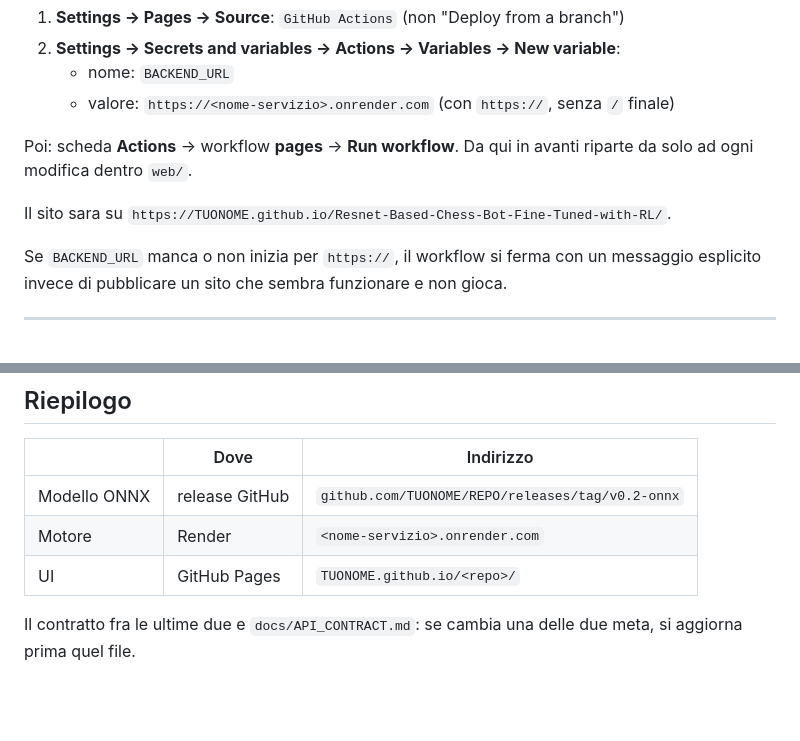
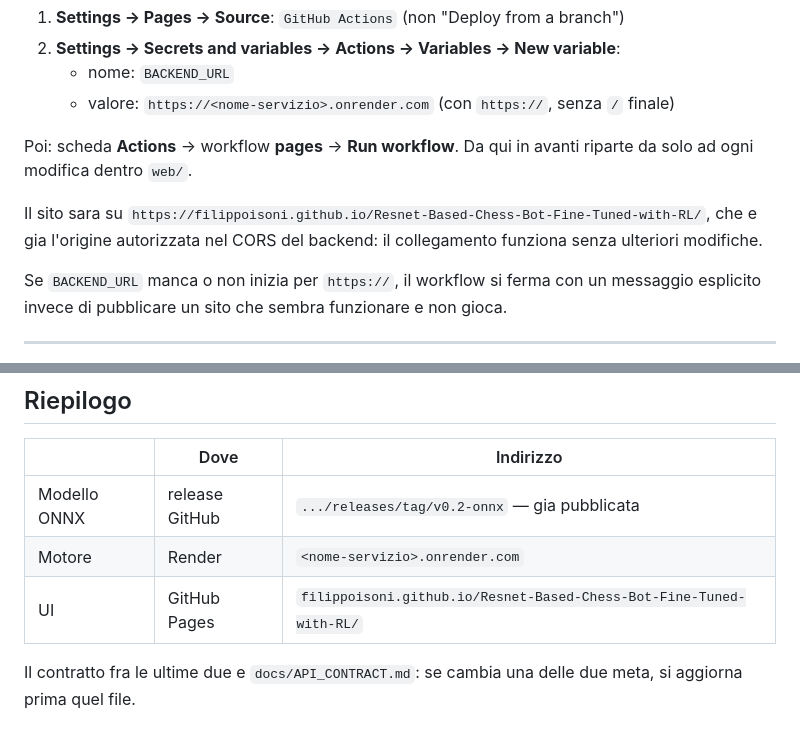
Before and after one commit to FilippoIsoni/Resnet-Based-Chess-Bot-Fine-Tuned-with-RL, a Markdown page: deploy/HOSTING.md, 2 parts joined by grey strips. Rendered like a GitHub page; blank space fills up the shorter version.

```diff
--- a/deploy/HOSTING.md
+++ b/deploy/HOSTING.md
@@ -149,7 +138,9 @@ Due impostazioni sul repository GitHub, una volta sola:
 Poi: scheda **Actions** -> workflow **pages** -> **Run workflow**. Da qui in avanti riparte
 da solo ad ogni modifica dentro `web/`.
 
-Il sito sara su `https://TUONOME.github.io/Resnet-Based-Chess-Bot-Fine-Tuned-with-RL/`.
+Il sito sara su `https://filippoisoni.github.io/Resnet-Based-Chess-Bot-Fine-Tuned-with-RL/`,
+che e gia l'origine autorizzata nel CORS del backend: il collegamento funziona senza
+ulteriori modifiche.
 
 Se `BACKEND_URL` manca o non inizia per `https://`, il workflow si ferma con un messaggio
 esplicito invece di pubblicare un sito che sembra funzionare e non gioca.
@@ -188,9 +179,9 @@ Nessun errore visibile ma richiesta bloccata significa quasi sempre mixed conten
 
 | | Dove | Indirizzo |
 |---|---|---|
-| Modello ONNX | release GitHub | `github.com/TUONOME/REPO/releases/tag/v0.2-onnx` |
+| Modello ONNX | release GitHub | `.../releases/tag/v0.2-onnx` — gia pubblicata |
 | Motore | Render | `<nome-servizio>.onrender.com` |
-| UI | GitHub Pages | `TUONOME.github.io/<repo>/` |
+| UI | GitHub Pages | `filippoisoni.github.io/Resnet-Based-Chess-Bot-Fine-Tuned-with-RL/` |
 
 Il contratto fra le ultime due e `docs/API_CONTRACT.md`: se cambia una delle due meta, si
 aggiorna prima quel file.
```
Also changed, not shown: other parts of deploy/HOSTING.md (+22 -33 lines).
